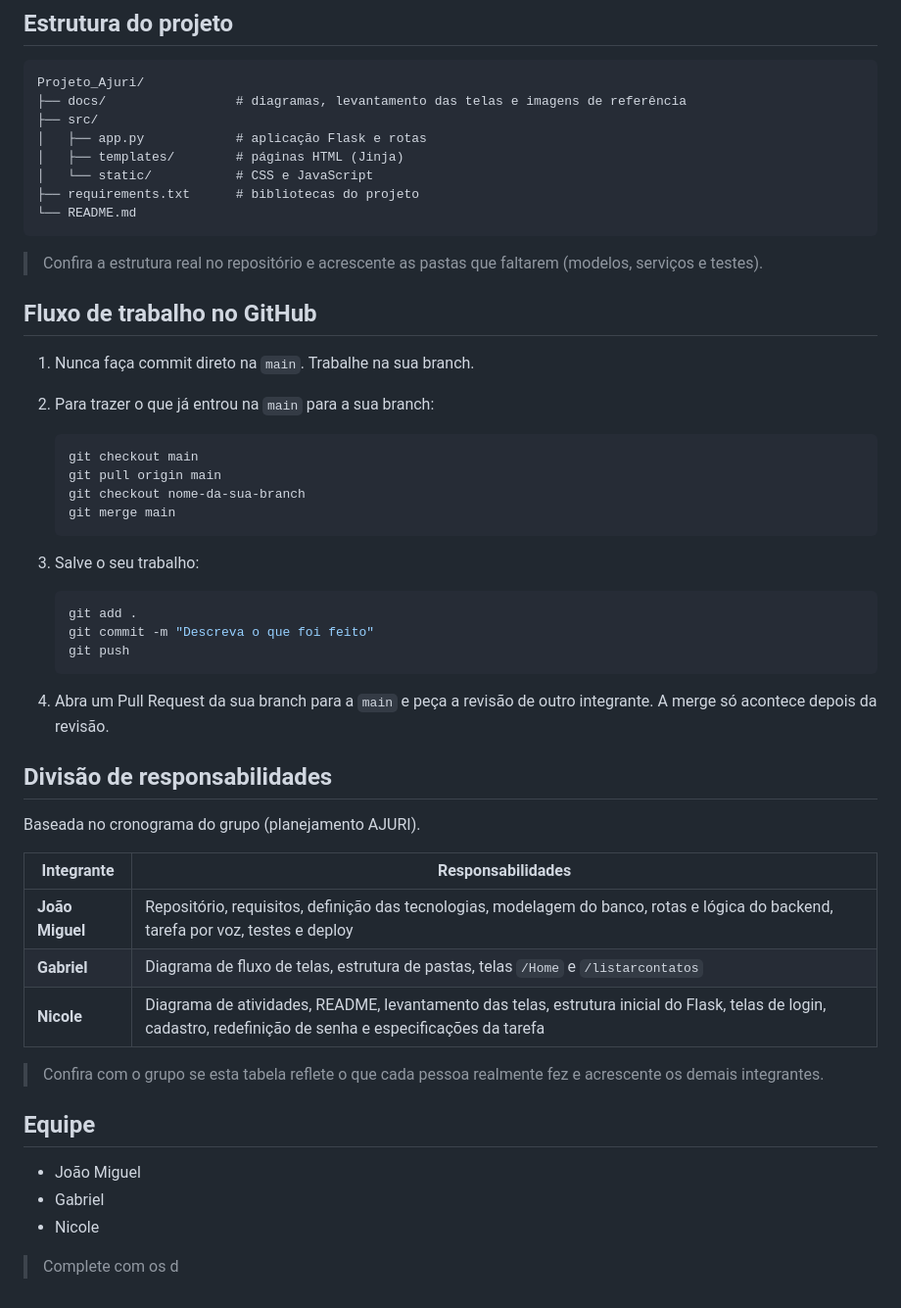
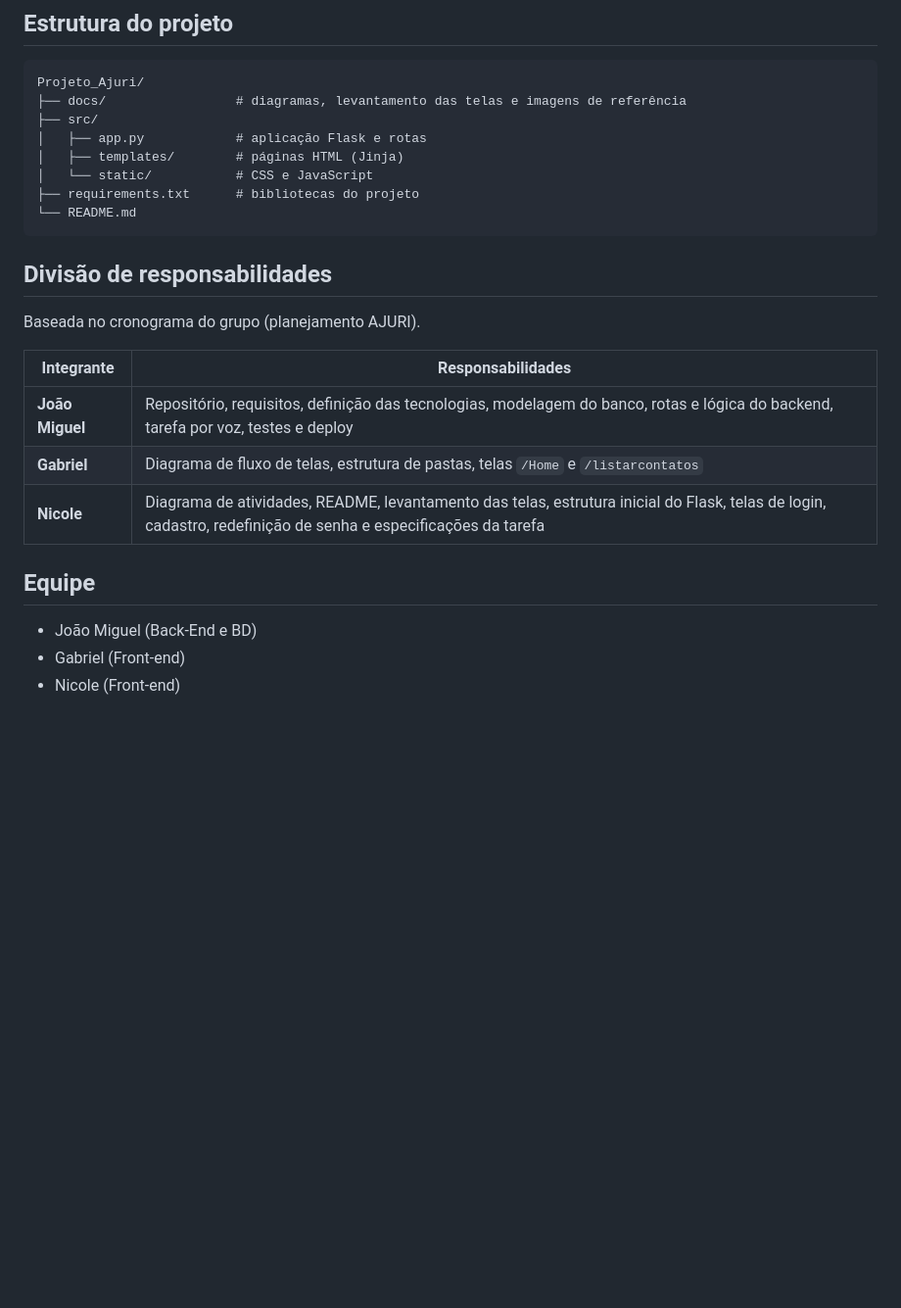
Before and after one commit to jmiguelSantos2025/Projeto_Ajuri, a Markdown page: README.md, the part around the change. Shown at 98% size. GitHub-like rendering; blank space fills up the shorter version.

Commit message:
Revise README with updated workflow and team roles
Removed outdated workflow instructions and updated team roles.

````diff
--- a/README.md
+++ b/README.md
@@ -224,30 +224,6 @@ Projeto_Ajuri/
 └── README.md
 ```
 
-> Confira a estrutura real no repositório e acrescente as pastas que faltarem (modelos, serviços e testes).
-
-## Fluxo de trabalho no GitHub
-
-1. Nunca faça commit direto na `main`. Trabalhe na sua branch.
-2. Para trazer o que já entrou na `main` para a sua branch:
-
-   ```bash
-   git checkout main
-   git pull origin main
-   git checkout nome-da-sua-branch
-   git merge main
-   ```
-
-3. Salve o seu trabalho:
-
-   ```bash
-   git add .
-   git commit -m "Descreva o que foi feito"
-   git push
-   ```
-
-4. Abra um Pull Request da sua branch para a `main` e peça a revisão de outro integrante. A merge só acontece depois da revisão.
-
 ## Divisão de responsabilidades
 
 Baseada no cronograma do grupo (planejamento AJURI).
@@ -258,12 +234,8 @@ Baseada no cronograma do grupo (planejamento AJURI).
 | **Gabriel** | Diagrama de fluxo de telas, estrutura de pastas, telas `/Home` e `/listarcontatos` |
 | **Nicole** | Diagrama de atividades, README, levantamento das telas, estrutura inicial do Flask, telas de login, cadastro, redefinição de senha e especificações da tarefa |
 
-> Confira com o grupo se esta tabela reflete o que cada pessoa realmente fez e acrescente os demais integrantes.
-
 ## Equipe
 
-- João Miguel
-- Gabriel
-- Nicole
-
-> Complete com os d
+- João Miguel (Back-End e BD)
+- Gabriel (Front-end)
+- Nicole (Front-end)
````
